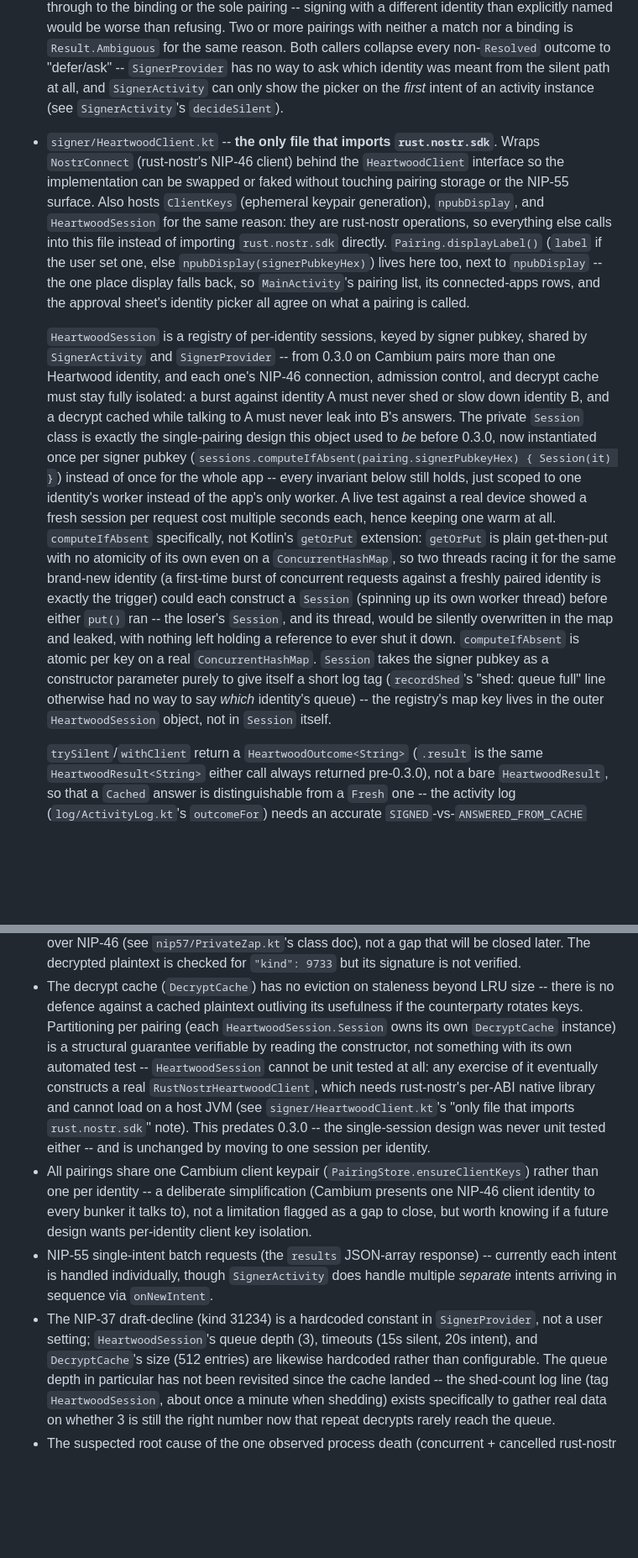
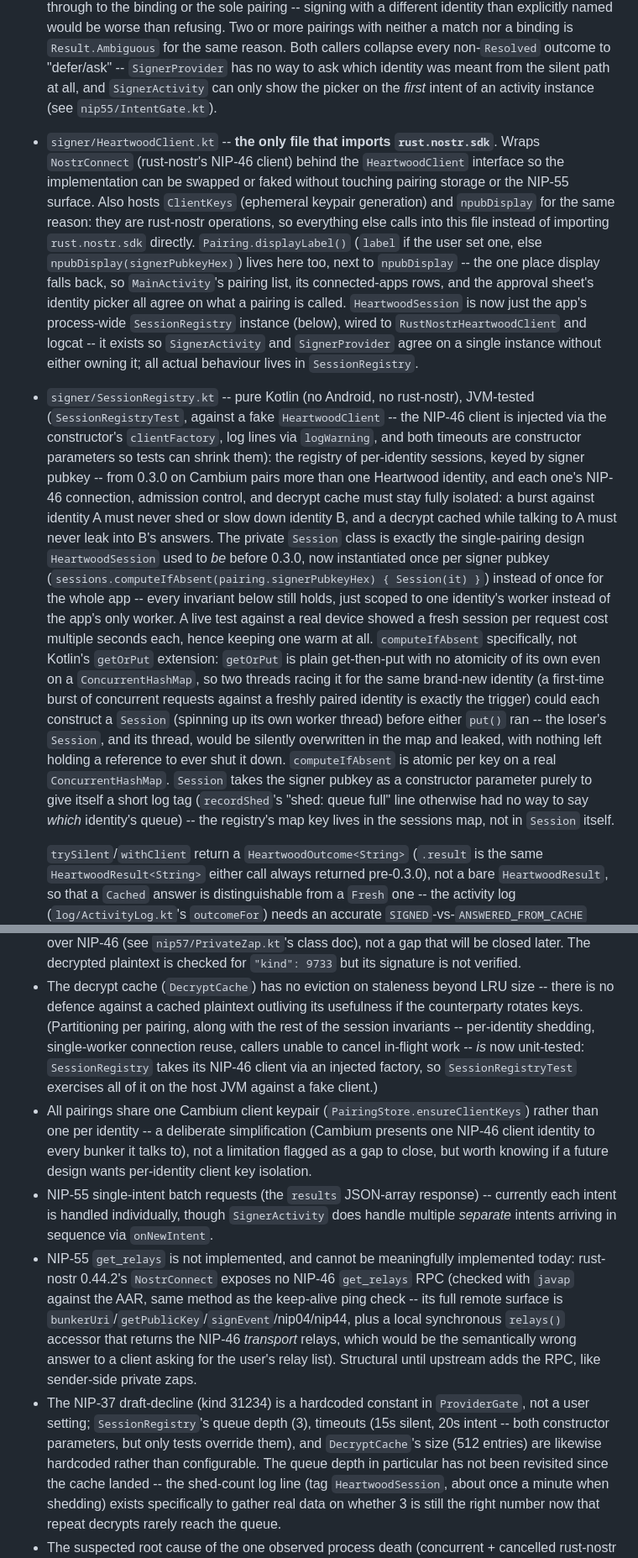
Before and after one commit to forgesworn/cambium, a Markdown page: CLAUDE.md, 2 parts joined by grey strips. Shown at 84% size. GitHub-like rendering; blank space fills up the shorter version.

Commit message:
docs: CLAUDE.md for the extracted gates and registry; record the get_relays finding
Documents IntentGate, ProviderGate and SessionRegistry, retires the
'HeartwoodSession cannot be unit tested at all' known gap, and records that
NIP-55 get_relays is structurally unavailable: rust-nostr 0.44.2's
NostrConnect exposes no get_relays RPC (checked with javap against the AAR),
only a local relays() accessor returning the transport relays -- the wrong
answer to a client asking for the user's relay list.

```diff
--- a/CLAUDE.md
+++ b/CLAUDE.md
@@ -83,37 +83,42 @@ Amethyst / Primal / Voyage ...
   `Result.Ambiguous` for the same reason. Both callers collapse every non-`Resolved` outcome to
   "defer/ask" -- `SignerProvider` has no way to ask which identity was meant from the silent path
   at all, and `SignerActivity` can only show the picker on the *first* intent of an activity
-  instance (see `SignerActivity`'s `decideSilent`).
+  instance (see `nip55/IntentGate.kt`).
 - `signer/HeartwoodClient.kt` -- **the only file that imports `rust.nostr.sdk`**. Wraps
   `NostrConnect` (rust-nostr's NIP-46 client) behind the `HeartwoodClient` interface so the
   implementation can be swapped or faked without touching pairing storage or the NIP-55 surface.
-  Also hosts `ClientKeys` (ephemeral keypair generation), `npubDisplay`, and `HeartwoodSession` for
-  the same reason: they are rust-nostr operations, so everything else calls into this file instead
-  of importing `rust.nostr.sdk` directly. `Pairing.displayLabel()` (`label` if the user set one,
-  else `npubDisplay(signerPubkeyHex)`) lives here too, next to `npubDisplay` -- the one place
-  display falls back, so `MainActivity`'s pairing list, its connected-apps rows, and the approval
-  sheet's identity picker all agree on what a pairing is called.
-
-  `HeartwoodSession` is a registry of per-identity sessions, keyed by signer pubkey, shared by
-  `SignerActivity` and `SignerProvider` -- from 0.3.0 on Cambium pairs more than one Heartwood
-  identity, and each one's NIP-46 connection, admission control, and decrypt cache must stay fully
-  isolated: a burst against identity A must never shed or slow down identity B, and a decrypt
-  cached while talking to A must never leak into B's answers. The private `Session` class is
-  exactly the single-pairing design this object used to *be* before 0.3.0, now instantiated once
-  per signer pubkey (`sessions.computeIfAbsent(pairing.signerPubkeyHex) { Session(it) }`) instead of
-  once for the whole app -- every invariant below still holds, just scoped to one identity's worker
-  instead of the app's only worker. A live test against a real device showed a fresh session per
-  request cost multiple seconds each, hence keeping one warm at all. `computeIfAbsent`
-  specifically, not Kotlin's `getOrPut` extension: `getOrPut` is plain get-then-put with no
-  atomicity of its own even on a `ConcurrentHashMap`, so two threads racing it for the same
-  brand-new identity (a first-time burst of concurrent requests against a freshly paired identity
-  is exactly the trigger) could each construct a `Session` (spinning up its own worker thread)
-  before either `put()` ran -- the loser's `Session`, and its thread, would be silently overwritten
-  in the map and leaked, with nothing left holding a reference to ever shut it down.
-  `computeIfAbsent` is atomic per key on a real `ConcurrentHashMap`. `Session` takes the signer
-  pubkey as a constructor parameter purely to give itself a short log tag (`recordShed`'s "shed:
-  queue full" line otherwise had no way to say *which* identity's queue) -- the registry's map key
-  lives in the outer `HeartwoodSession` object, not in `Session` itself.
+  Also hosts `ClientKeys` (ephemeral keypair generation) and `npubDisplay` for the same reason:
+  they are rust-nostr operations, so everything else calls into this file instead of importing
+  `rust.nostr.sdk` directly. `Pairing.displayLabel()` (`label` if the user set one, else
+  `npubDisplay(signerPubkeyHex)`) lives here too, next to `npubDisplay` -- the one place display
+  falls back, so `MainActivity`'s pairing list, its connected-apps rows, and the approval sheet's
+  identity picker all agree on what a pairing is called. `HeartwoodSession` is now just the app's
+  process-wide `SessionRegistry` instance (below), wired to `RustNostrHeartwoodClient` and logcat
+  -- it exists so `SignerActivity` and `SignerProvider` agree on a single instance without either
+  owning it; all actual behaviour lives in `SessionRegistry`.
+- `signer/SessionRegistry.kt` -- pure Kotlin (no Android, no rust-nostr), JVM-tested
+  (`SessionRegistryTest`, against a fake `HeartwoodClient` -- the NIP-46 client is injected via
+  the constructor's `clientFactory`, log lines via `logWarning`, and both timeouts are
+  constructor parameters so tests can shrink them): the registry of per-identity sessions, keyed
+  by signer pubkey -- from 0.3.0 on Cambium pairs more than one Heartwood identity, and each
+  one's NIP-46 connection, admission control, and decrypt cache must stay fully isolated: a burst
+  against identity A must never shed or slow down identity B, and a decrypt cached while talking
+  to A must never leak into B's answers. The private `Session` class is exactly the single-pairing
+  design `HeartwoodSession` used to *be* before 0.3.0, now instantiated once per signer pubkey
+  (`sessions.computeIfAbsent(pairing.signerPubkeyHex) { Session(it) }`) instead of once for the
+  whole app -- every invariant below still holds, just scoped to one identity's worker instead of
+  the app's only worker. A live test against a real device showed a fresh session per request cost
+  multiple seconds each, hence keeping one warm at all. `computeIfAbsent` specifically, not
+  Kotlin's `getOrPut` extension: `getOrPut` is plain get-then-put with no atomicity of its own
+  even on a `ConcurrentHashMap`, so two threads racing it for the same brand-new identity (a
+  first-time burst of concurrent requests against a freshly paired identity is exactly the
+  trigger) could each construct a `Session` (spinning up its own worker thread) before either
+  `put()` ran -- the loser's `Session`, and its thread, would be silently overwritten in the map
+  and leaked, with nothing left holding a reference to ever shut it down. `computeIfAbsent` is
+  atomic per key on a real `ConcurrentHashMap`. `Session` takes the signer pubkey as a
+  constructor parameter purely to give itself a short log tag (`recordShed`'s "shed: queue full"
+  line otherwise had no way to say *which* identity's queue) -- the registry's map key lives in
+  the sessions map, not in `Session` itself.
 
   `trySilent`/`withClient` return a `HeartwoodOutcome<String>` (`.result` is the same
   `HeartwoodResult<String>` either call always returned pre-0.3.0), not a bare `HeartwoodResult`,
@@ -523,13 +549,10 @@ Amethyst / Primal / Voyage ...
   decrypted plaintext is checked for `"kind": 9733` but its signature is not verified.
 - The decrypt cache (`DecryptCache`) has no eviction on staleness beyond LRU size -- there is no
   defence against a cached plaintext outliving its usefulness if the counterparty rotates keys.
-  Partitioning per pairing (each `HeartwoodSession.Session` owns its own `DecryptCache` instance)
-  is a structural guarantee verifiable by reading the constructor, not something with its own
-  automated test -- `HeartwoodSession` cannot be unit tested at all: any exercise of it eventually
-  constructs a real `RustNostrHeartwoodClient`, which needs rust-nostr's per-ABI native library and
-  cannot load on a host JVM (see `signer/HeartwoodClient.kt`'s "only file that imports
-  `rust.nostr.sdk`" note). This predates 0.3.0 -- the single-session design was never unit tested
-  either -- and is unchanged by moving to one session per identity.
+  (Partitioning per pairing, along with the rest of the session invariants -- per-identity
+  shedding, single-worker connection reuse, callers unable to cancel in-flight work -- *is* now
+  unit-tested: `SessionRegistry` takes its NIP-46 client via an injected factory, so
+  `SessionRegistryTest` exercises all of it on the host JVM against a fake client.)
 - All pairings share one Cambium client keypair (`PairingStore.ensureClientKeys`) rather than one
   per identity -- a deliberate simplification (Cambium presents one NIP-46 client identity to every
   bunker it talks to), not a limitation flagged as a gap to close, but worth knowing if a future
@@ -537,9 +560,17 @@ Amethyst / Primal / Voyage ...
 - NIP-55 single-intent batch requests (the `results` JSON-array response) -- currently each
   intent is handled individually, though `SignerActivity` does handle multiple *separate* intents
   arriving in sequence via `onNewIntent`.
-- The NIP-37 draft-decline (kind 31234) is a hardcoded constant in `SignerProvider`, not a user
-  setting; `HeartwoodSession`'s queue depth (3), timeouts (15s silent, 20s intent), and
-  `DecryptCache`'s size (512 entries) are likewise hardcoded rather than configurable. The queue
+- NIP-55 `get_relays` is not implemented, and cannot be meaningfully implemented today:
+  rust-nostr 0.44.2's `NostrConnect` exposes no NIP-46 `get_relays` RPC (checked with `javap`
+  against the AAR, same method as the keep-alive ping check -- its full remote surface is
+  `bunkerUri`/`getPublicKey`/`signEvent`/nip04/nip44, plus a local synchronous `relays()`
+  accessor that returns the NIP-46 *transport* relays, which would be the semantically wrong
+  answer to a client asking for the user's relay list). Structural until upstream adds the RPC,
+  like sender-side private zaps.
+- The NIP-37 draft-decline (kind 31234) is a hardcoded constant in `ProviderGate`, not a user
+  setting; `SessionRegistry`'s queue depth (3), timeouts (15s silent, 20s intent -- both
+  constructor parameters, but only tests override them), and `DecryptCache`'s size (512 entries)
+  are likewise hardcoded rather than configurable. The queue
   depth in particular has not been revisited since the cache landed -- the shed-count log line
   (tag `HeartwoodSession`, about once a minute when shedding) exists specifically to gather real
   data on whether 3 is still the right number now that repeat decrypts rarely reach the queue.
```
Also changed, not shown: other parts of CLAUDE.md (+36 -15 lines).
